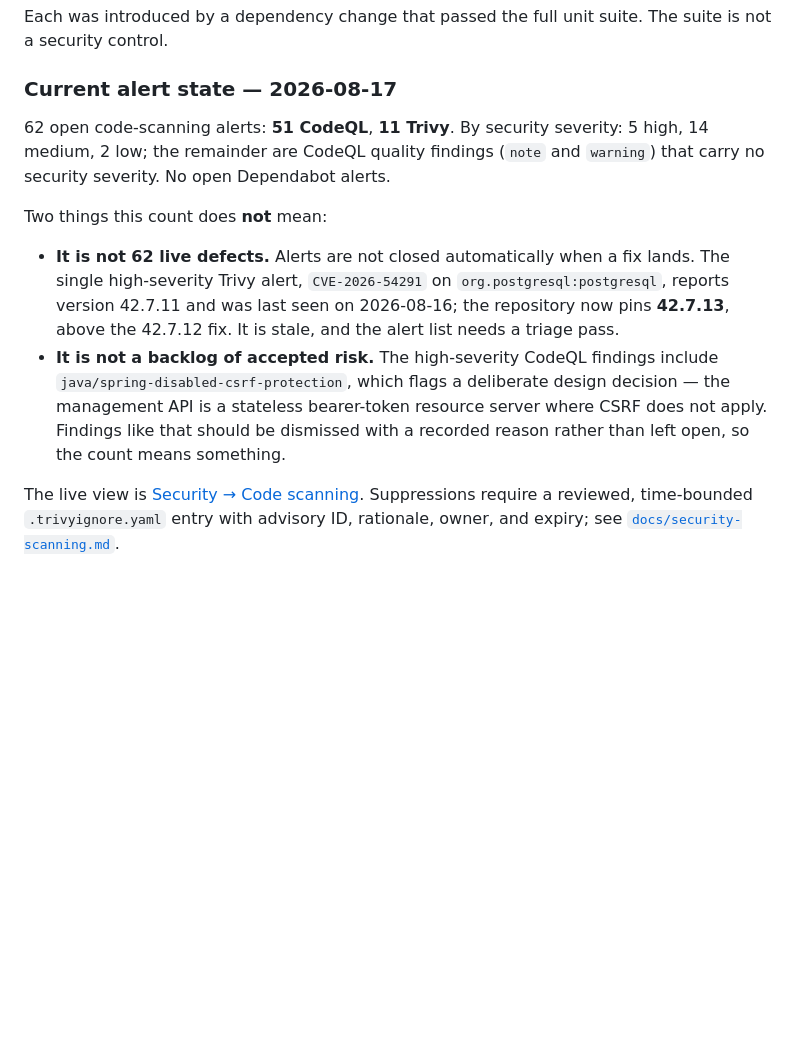
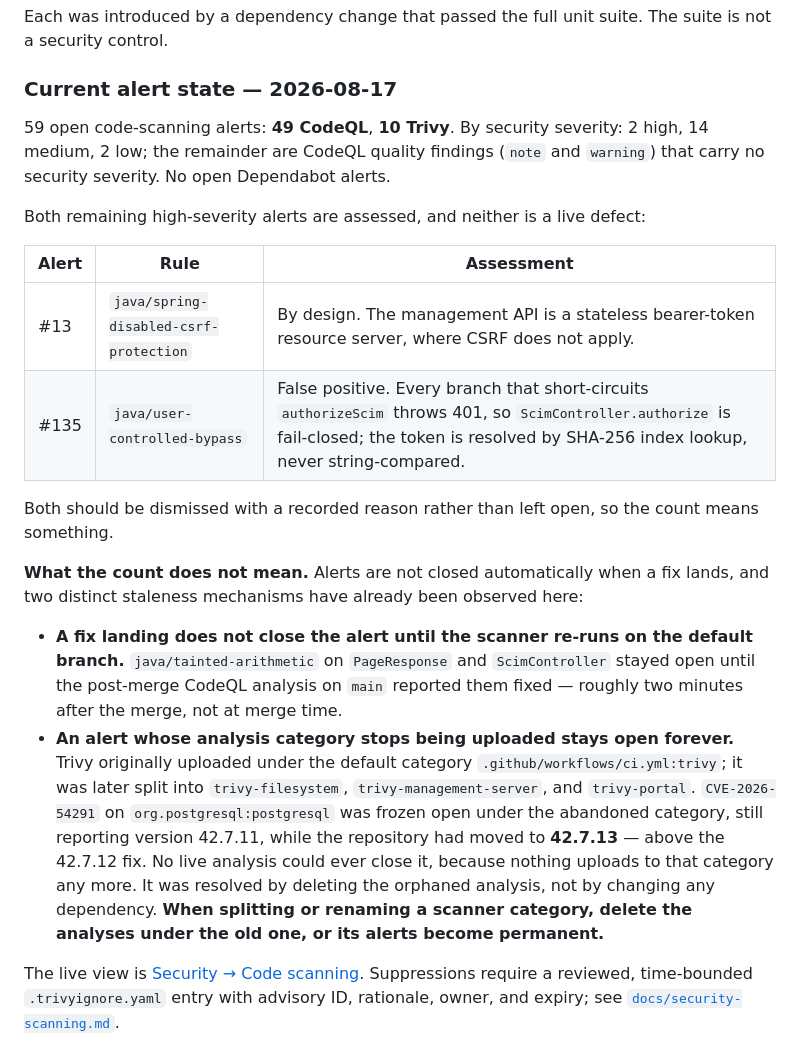
Before and after one commit to xdev-ai/ai-sdlc, a Markdown page: README.md, the part around the change. Rendered like a GitHub page; blank space fills up the shorter version.

Commit message:
docs: correct the alert state and record why a stale alert could never close (#46)
CVE-2026-54291 on org.postgresql:postgresql was reported as a live
high-severity finding. It was not. The repository resolves 42.7.13,
verified with mvn dependency:tree, which is above the 42.7.12 fix.

The alert could not close because Trivy originally uploaded under the
default category .github/workflows/ci.yml:trivy, and that category was
later split into trivy-filesystem, trivy-management-server, and
trivy-portal. GitHub only closes an alert when an analysis in the same
category stops reporting it, so an alert under an abandoned category
stays open permanently regardless of the underlying fix. Its last
instance was 2026-08-16 and its recorded version 42.7.11, two bumps
behind. Resolved by deleting the orphaned analysis on main.

Counts updated to 59 open (49 CodeQL, 10 Trivy; 2 high, 14 medium,
2 low), and both remaining high alerts are now recorded with their
assessment: #13 CSRF by design, #135 user-controlled-bypass a false
positive. Neither is a live defect.

Co-authored-by: Claude Opus 5 <noreply@anthropic.com>

```diff
--- a/README.md
+++ b/README.md
@@ -60,19 +60,32 @@ Each was introduced by a dependency change that passed the full unit suite. The
 
 ### Current alert state — 2026-08-17
 
-62 open code-scanning alerts: **51 CodeQL**, **11 Trivy**. By security severity: 5 high, 14 medium, 2 low; the
+59 open code-scanning alerts: **49 CodeQL**, **10 Trivy**. By security severity: 2 high, 14 medium, 2 low; the
 remainder are CodeQL quality findings (`note` and `warning`) that carry no security severity. No open Dependabot
 alerts.
 
-Two things this count does **not** mean:
+Both remaining high-severity alerts are assessed, and neither is a live defect:
 
-- **It is not 62 live defects.** Alerts are not closed automatically when a fix lands. The single high-severity Trivy
-  alert, `CVE-2026-54291` on `org.postgresql:postgresql`, reports version 42.7.11 and was last seen on 2026-08-16;
-  the repository now pins **42.7.13**, above the 42.7.12 fix. It is stale, and the alert list needs a triage pass.
-- **It is not a backlog of accepted risk.** The high-severity CodeQL findings include
-  `java/spring-disabled-csrf-protection`, which flags a deliberate design decision — the management API is a
-  stateless bearer-token resource server where CSRF does not apply. Findings like that should be dismissed with a
-  recorded reason rather than left open, so the count means something.
+| Alert | Rule | Assessment |
+|---|---|---|
+| #13 | `java/spring-disabled-csrf-protection` | By design. The management API is a stateless bearer-token resource server, where CSRF does not apply. |
+| #135 | `java/user-controlled-bypass` | False positive. Every branch that short-circuits `authorizeScim` throws 401, so `ScimController.authorize` is fail-closed; the token is resolved by SHA-256 index lookup, never string-compared. |
+
+Both should be dismissed with a recorded reason rather than left open, so the count means something.
+
+**What the count does not mean.** Alerts are not closed automatically when a fix lands, and two distinct staleness
+mechanisms have already been observed here:
+
+- **A fix landing does not close the alert until the scanner re-runs on the default branch.** `java/tainted-arithmetic`
+  on `PageResponse` and `ScimController` stayed open until the post-merge CodeQL analysis on `main` reported them
+  fixed — roughly two minutes after the merge, not at merge time.
+- **An alert whose analysis category stops being uploaded stays open forever.** Trivy originally uploaded under the
+  default category `.github/workflows/ci.yml:trivy`; it was later split into `trivy-filesystem`,
+  `trivy-management-server`, and `trivy-portal`. `CVE-2026-54291` on `org.postgresql:postgresql` was frozen open under
+  the abandoned category, still reporting version 42.7.11, while the repository had moved to **42.7.13** — above the
+  42.7.12 fix. No live analysis could ever close it, because nothing uploads to that category any more. It was
+  resolved by deleting the orphaned analysis, not by changing any dependency. **When splitting or renaming a scanner
+  category, delete the analyses under the old one, or its alerts become permanent.**
 
 The live view is [Security → Code scanning](https://github.com/xdev-ai/ai-sdlc/security/code-scanning). Suppressions
 require a reviewed, time-bounded `.trivyignore.yaml` entry with advisory ID, rationale, owner, and expiry; see
```
